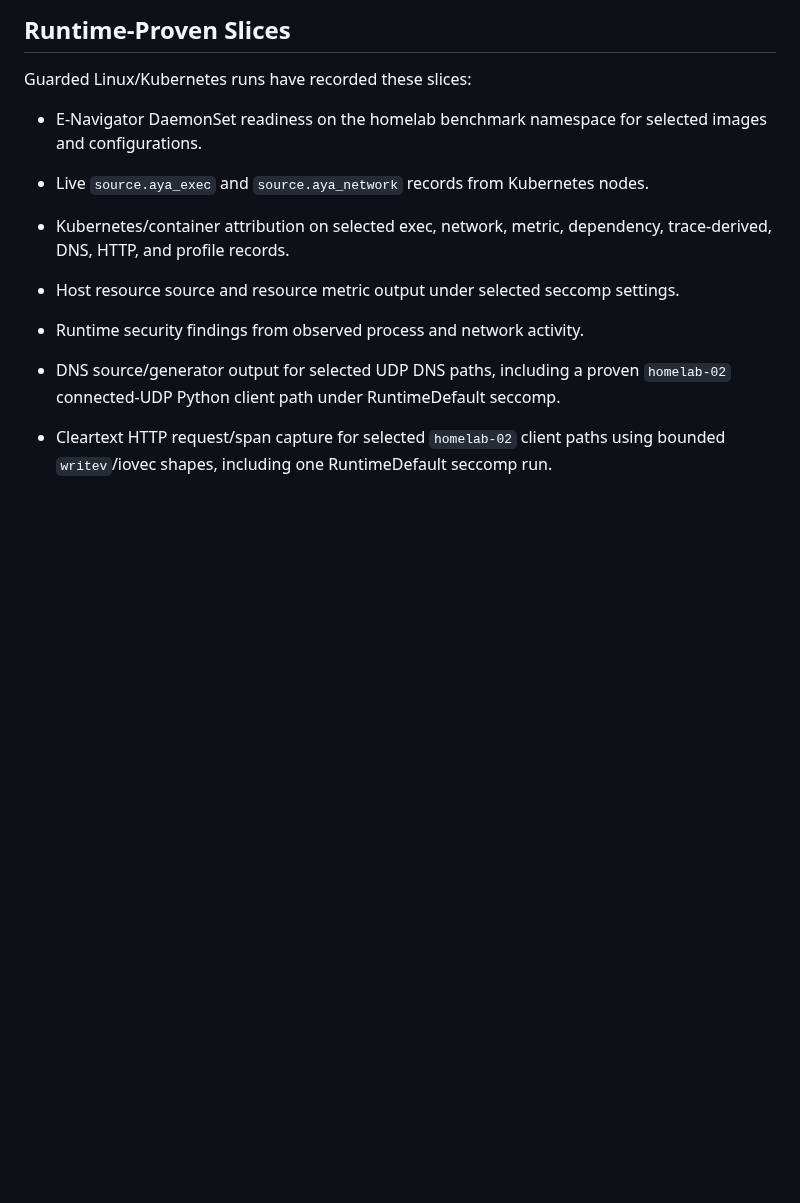
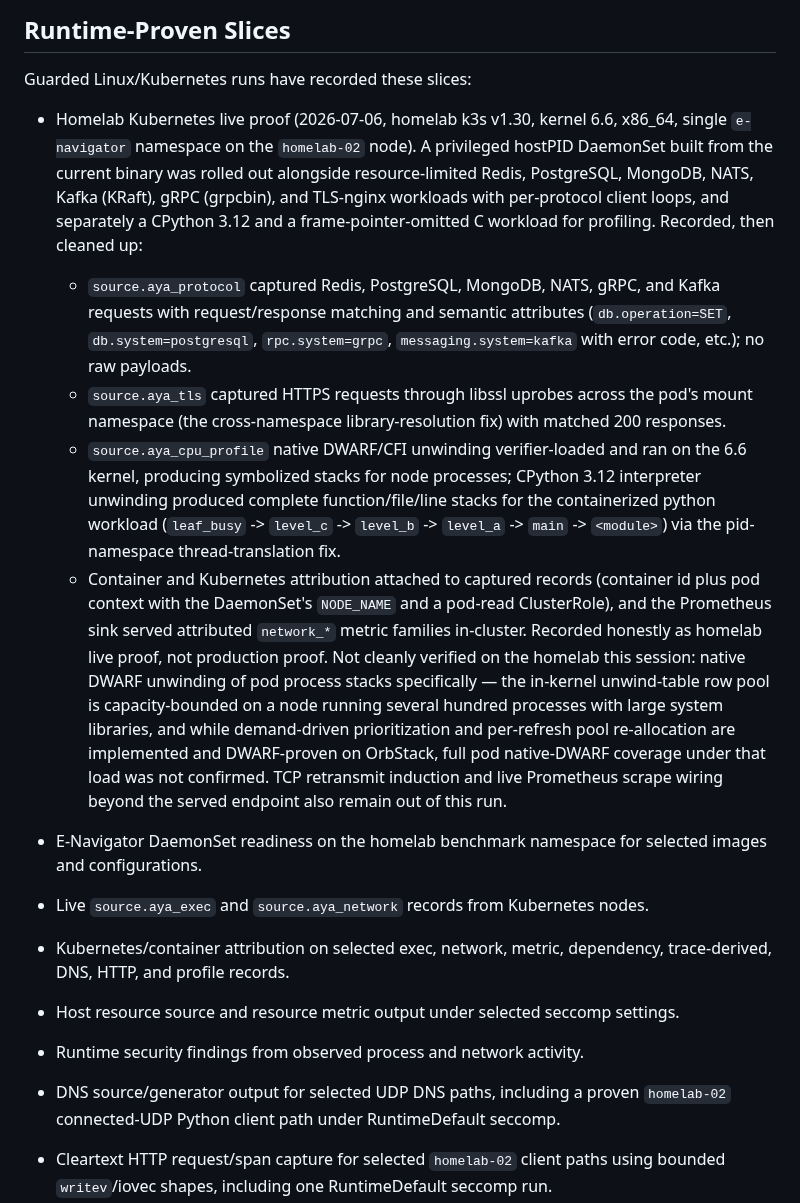
Before and after one commit to guaracloud/e-navigator, a Markdown page: documentation/proof-report.md, the part around the change. Drawn GitHub-style; blank space fills up the shorter version.

Commit message:
docs: record homelab Kubernetes live proof and its boundaries
Adds the 2026-07-06 homelab k3s run to the runtime-proven slices:
protocol capture with matching (Redis/PostgreSQL/MongoDB/NATS/gRPC/Kafka),
cross-namespace TLS capture, node-native DWARF unwinding on kernel 6.6,
containerized CPython 3.12 interpreter unwinding via pid-namespace thread
translation, container/Kubernetes attribution, and served Prometheus
metrics - recorded honestly as homelab (not production) proof, with pod
native-DWARF coverage under load and TCP-retransmit induction called out
as not confirmed this run. Boundaries updated for the interpreter
pid-namespace translation, the finite unwind row-pool coverage limit, and
cross-mount-namespace TLS attach.

Co-Authored-By: Claude Fable 5 <noreply@anthropic.com>

```diff
--- a/documentation/proof-report.md
+++ b/documentation/proof-report.md
@@ -163,6 +163,39 @@ or chart rendering:
 
 Guarded Linux/Kubernetes runs have recorded these slices:
 
+- Homelab Kubernetes live proof (2026-07-06, homelab k3s v1.30, kernel 6.6,
+  x86_64, single `e-navigator` namespace on the `homelab-02` node). A
+  privileged hostPID DaemonSet built from the current binary was rolled out
+  alongside resource-limited Redis, PostgreSQL, MongoDB, NATS, Kafka
+  (KRaft), gRPC (grpcbin), and TLS-nginx workloads with per-protocol client
+  loops, and separately a CPython 3.12 and a frame-pointer-omitted C
+  workload for profiling. Recorded, then cleaned up:
+  - `source.aya_protocol` captured Redis, PostgreSQL, MongoDB, NATS, gRPC,
+    and Kafka requests with request/response matching and semantic
+    attributes (`db.operation=SET`, `db.system=postgresql`, `rpc.system=grpc`,
+    `messaging.system=kafka` with error code, etc.); no raw payloads.
+  - `source.aya_tls` captured HTTPS requests through libssl uprobes across
+    the pod's mount namespace (the cross-namespace library-resolution fix)
+    with matched 200 responses.
+  - `source.aya_cpu_profile` native DWARF/CFI unwinding verifier-loaded and
+    ran on the 6.6 kernel, producing symbolized stacks for node processes;
+    CPython 3.12 interpreter unwinding produced complete
+    function/file/line stacks for the containerized python workload
+    (`leaf_busy` -> `level_c` -> `level_b` -> `level_a` -> `main` ->
+    `<module>`) via the pid-namespace thread-translation fix.
+  - Container and Kubernetes attribution attached to captured records
+    (container id plus pod context with the DaemonSet's `NODE_NAME` and a
+    pod-read ClusterRole), and the Prometheus sink served attributed
+    `network_*` metric families in-cluster.
+  Recorded honestly as homelab live proof, not production proof. Not cleanly
+  verified on the homelab this session: native DWARF unwinding of pod
+  process stacks specifically — the in-kernel unwind-table row pool is
+  capacity-bounded on a node running several hundred processes with large
+  system libraries, and while demand-driven prioritization and per-refresh
+  pool re-allocation are implemented and DWARF-proven on OrbStack, full pod
+  native-DWARF coverage under that load was not confirmed. TCP retransmit
+  induction and live Prometheus scrape wiring beyond the served endpoint
+  also remain out of this run.
 - E-Navigator DaemonSet readiness on the homelab benchmark namespace for
   selected images and configurations.
 - Live `source.aya_exec` and `source.aya_network` records from Kubernetes nodes.
```
Also changed, not shown: documentation/boundaries.md (+13 -4 lines).
